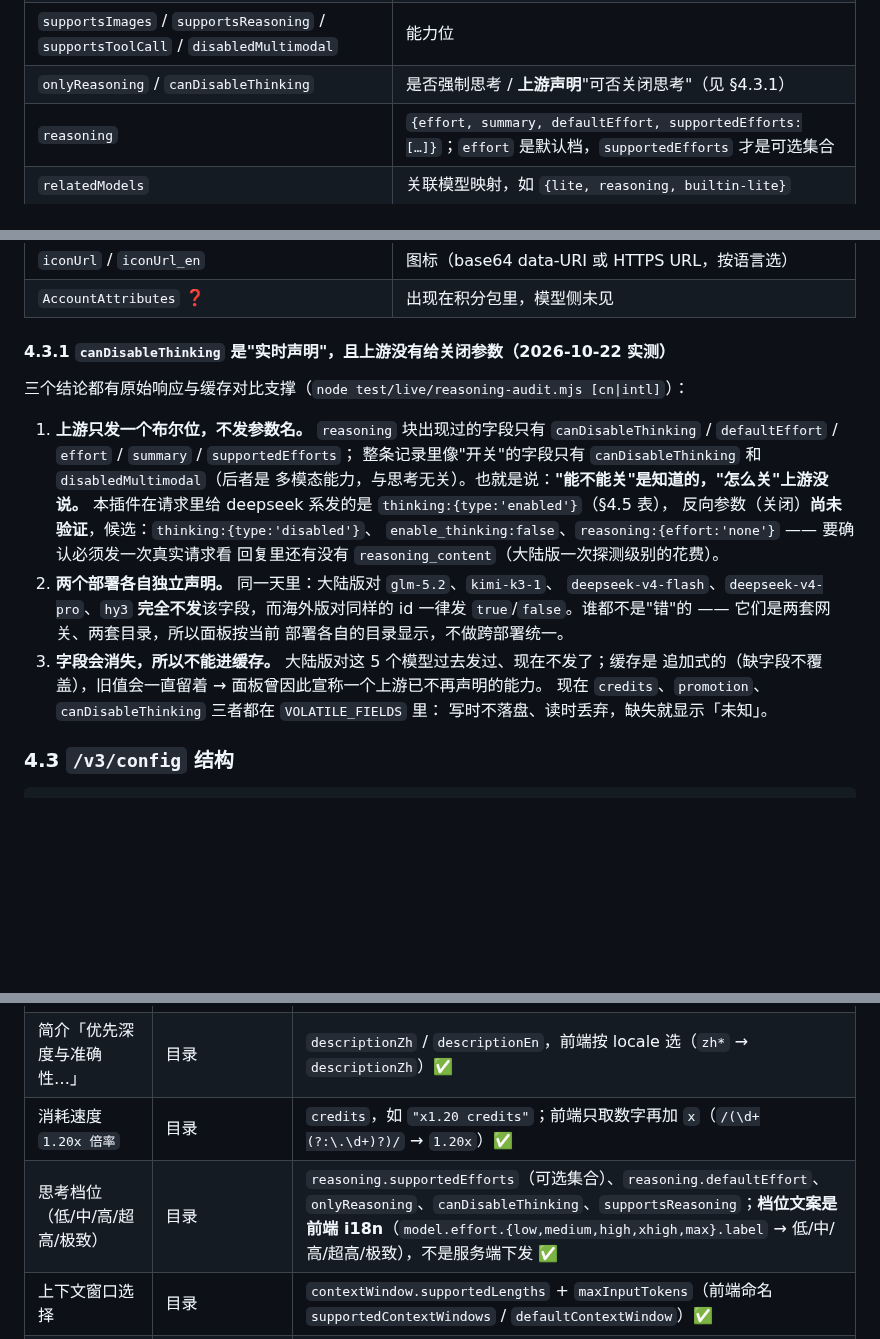
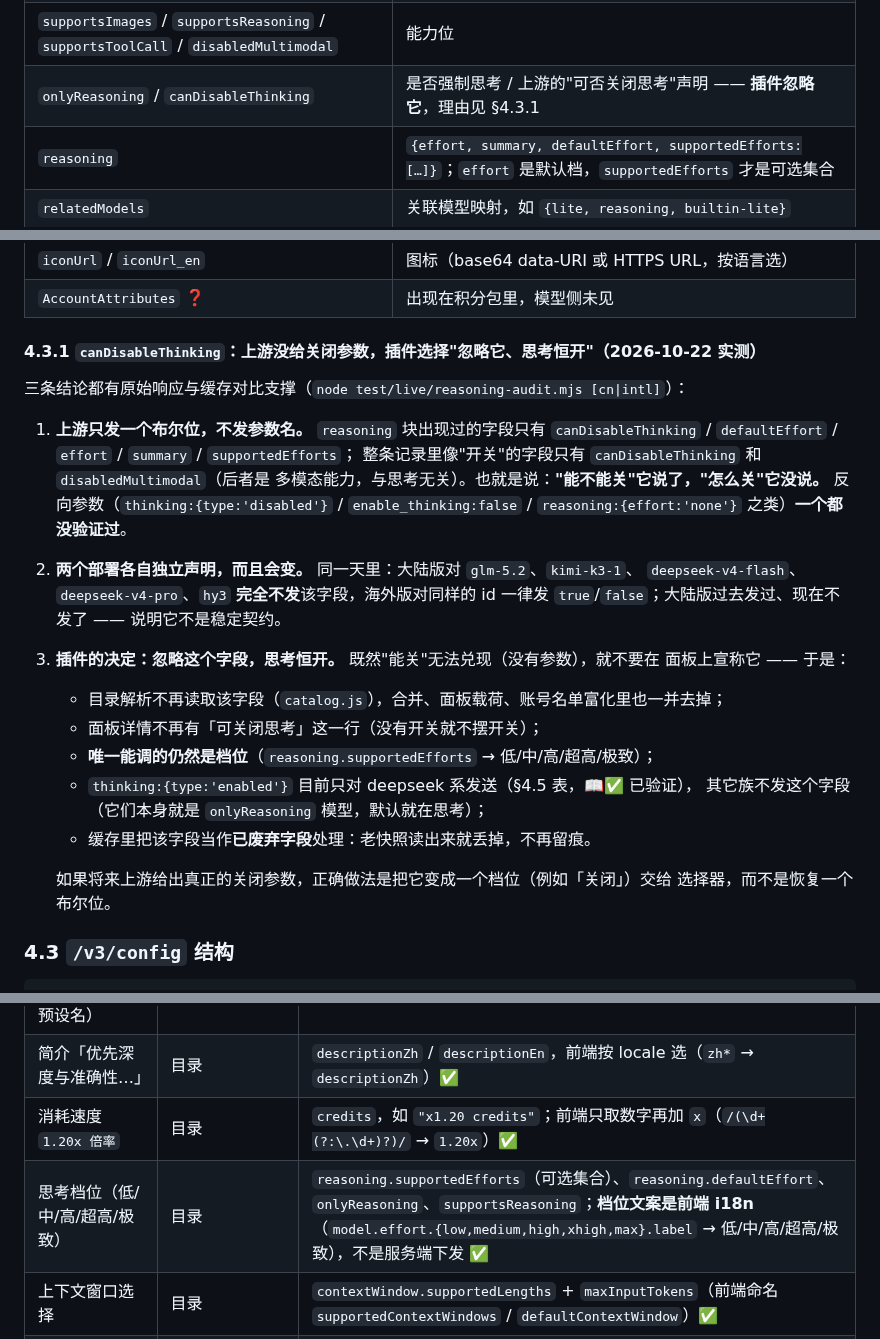
Before and after one commit to 2424830124/dsh-workbuddy, a Markdown page: docs/workbuddy-protocol.md, 3 parts joined by grey strips. GitHub-like rendering; blank space fills up the shorter version.

````diff
--- a/docs/workbuddy-protocol.md
+++ b/docs/workbuddy-protocol.md
@@ -253,7 +253,7 @@ data: [DONE]
 | `contextWindow` | 仅部分模型有：`{defaultLength, supportedLengths:[…]}`（如 step-5: `[300000, 1000000]`） |
 | `maxOutputTokens` | 输出上限 |
 | `supportsImages` / `supportsReasoning` / `supportsToolCall` / `disabledMultimodal` | 能力位 |
-| `onlyReasoning` / `canDisableThinking` | 是否强制思考 / **上游声明**"可否关闭思考"（见 §4.3.1） |
+| `onlyReasoning` / `canDisableThinking` | 是否强制思考 / 上游的"可否关闭思考"声明 —— **插件忽略它**，理由见 §4.3.1 |
 | `reasoning` | `{effort, summary, defaultEffort, supportedEfforts:[…]}`；`effort` 是默认档，`supportedEfforts` 才是可选集合 |
 | `relatedModels` | 关联模型映射，如 `{lite, reasoning, builtin-lite}` |
 | `credits` | 倍率字符串，如 `"x0.00 credits"` / `"x2.20 credits"` / `"x0.05"` |
@@ -263,26 +263,30 @@ data: [DONE]
 | `iconUrl` / `iconUrl_en` | 图标（base64 data-URI 或 HTTPS URL，按语言选） |
 | `AccountAttributes` ❓ | 出现在积分包里，模型侧未见 |
 
-#### 4.3.1 `canDisableThinking` 是"实时声明"，且上游没有给关闭参数（2026-10-22 实测）
+#### 4.3.1 `canDisableThinking`：上游没给关闭参数，插件选择"忽略它、思考恒开"（2026-10-22 实测）
 
-三个结论都有原始响应与缓存对比支撑（`node test/live/reasoning-audit.mjs [cn|intl]`）：
+三条结论都有原始响应与缓存对比支撑（`node test/live/reasoning-audit.mjs [cn|intl]`）：
 
 1. **上游只发一个布尔位，不发参数名。** `reasoning` 块出现过的字段只有
    `canDisableThinking` / `defaultEffort` / `effort` / `summary` / `supportedEfforts`；
    整条记录里像"开关"的字段只有 `canDisableThinking` 和 `disabledMultimodal`（后者是
-   多模态能力，与思考无关）。也就是说：**"能不能关"是知道的，"怎么关"上游没说。**
-   本插件在请求里给 deepseek 系发的是 `thinking:{type:'enabled'}`（§4.5 表），
-   反向参数（关闭）**尚未验证**，候选：`thinking:{type:'disabled'}`、
-   `enable_thinking:false`、`reasoning:{effort:'none'}` —— 要确认必须发一次真实请求看
-   回复里还有没有 `reasoning_content`（大陆版一次探测级别的花费）。
-2. **两个部署各自独立声明。** 同一天里：大陆版对 `glm-5.2`、`kimi-k3-1`、
-   `deepseek-v4-flash`、`deepseek-v4-pro`、`hy3` **完全不发**该字段，而海外版对同样的 id
-   一律发 `true`/`false`。谁都不是"错"的 —— 它们是两套网关、两套目录，所以面板按当前
-   部署各自的目录显示，不做跨部署统一。
-3. **字段会消失，所以不能进缓存。** 大陆版对这 5 个模型过去发过、现在不发了；缓存是
-   追加式的（缺字段不覆盖），旧值会一直留着 → 面板曾因此宣称一个上游已不再声明的能力。
-   现在 `credits`、`promotion`、`canDisableThinking` 三者都在 `VOLATILE_FIELDS` 里：
-   写时不落盘、读时丢弃，缺失就显示「未知」。
+   多模态能力，与思考无关）。也就是说：**"能不能关"它说了，"怎么关"它没说。**
+   反向参数（`thinking:{type:'disabled'}` / `enable_thinking:false` /
+   `reasoning:{effort:'none'}` 之类）**一个都没验证过**。
+2. **两个部署各自独立声明，而且会变。** 同一天里：大陆版对 `glm-5.2`、`kimi-k3-1`、
+   `deepseek-v4-flash`、`deepseek-v4-pro`、`hy3` **完全不发**该字段，海外版对同样的 id
+   一律发 `true`/`false`；大陆版过去发过、现在不发了 —— 说明它不是稳定契约。
+3. **插件的决定：忽略这个字段，思考恒开。** 既然"能关"无法兑现（没有参数），就不要在
+   面板上宣称它 —— 于是：
+   - 目录解析不再读取该字段（`catalog.js`），合并、面板载荷、账号名单富化里也一并去掉；
+   - 面板详情不再有「可关闭思考」这一行（没有开关就不摆开关）；
+   - **唯一能调的仍然是档位**（`reasoning.supportedEfforts` → 低/中/高/超高/极致）；
+   - `thinking:{type:'enabled'}` 目前只对 deepseek 系发送（§4.5 表，📖✅ 已验证），
+     其它族不发这个字段（它们本身就是 `onlyReasoning` 模型，默认就在思考）；
+   - 缓存里把该字段当作**已废弃字段**处理：老快照读出来就丢掉，不再留痕。
+
+   如果将来上游给出真正的关闭参数，正确做法是把它变成一个档位（例如「关闭」）交给
+   选择器，而不是恢复一个布尔位。
 
 ### 4.3 `/v3/config` 结构
 ```json
@@ -340,7 +344,7 @@ Web 端 picker 的悬停卡片会显示简介、消耗速度、繁忙程度、
 | 名称（含「极致」「快速」等预设名） | 目录 | `name` ✅ |
 | 简介「优先深度与准确性…」 | 目录 | `descriptionZh` / `descriptionEn`，前端按 locale 选（`zh*` → `descriptionZh`）✅ |
 | 消耗速度 `1.20x 倍率` | 目录 | `credits`，如 `"x1.20 credits"`；前端只取数字再加 `x`（`/(\d+(?:\.\d+)?)/` → `1.20x`）✅ |
-| 思考档位（低/中/高/超高/极致） | 目录 | `reasoning.supportedEfforts`（可选集合）、`reasoning.defaultEffort`、`onlyReasoning`、`canDisableThinking`、`supportsReasoning`；**档位文案是前端 i18n**（`model.effort.{low,medium,high,xhigh,max}.label` → 低/中/高/超高/极致），不是服务端下发 ✅ |
+| 思考档位（低/中/高/超高/极致） | 目录 | `reasoning.supportedEfforts`（可选集合）、`reasoning.defaultEffort`、`onlyReasoning`、`supportsReasoning`；**档位文案是前端 i18n**（`model.effort.{low,medium,high,xhigh,max}.label` → 低/中/高/超高/极致），不是服务端下发 ✅ |
 | 上下文窗口选择 | 目录 | `contextWindow.supportedLengths` + `maxInputTokens`（前端命名 `supportedContextWindows` / `defaultContextWindow`）✅ |
 | 徽章（如「限时免费」） | 目录 | `tags`，形如 `badge:限时免费:#FF0000`；另有 `isDefault`、`badges` / `tierBadges`（前端派生）✅ |
 | **繁忙程度**（空闲 / 轻微拥堵 / 极度拥堵 / 不可用） | **`POST /v2/chat/busy`** | 见下 ✅ |
````
Also changed, not shown: AGENTS.md (+8 -4 lines), README.md (+2 -1 lines), docs/ui-preview.png, 11 other files.
